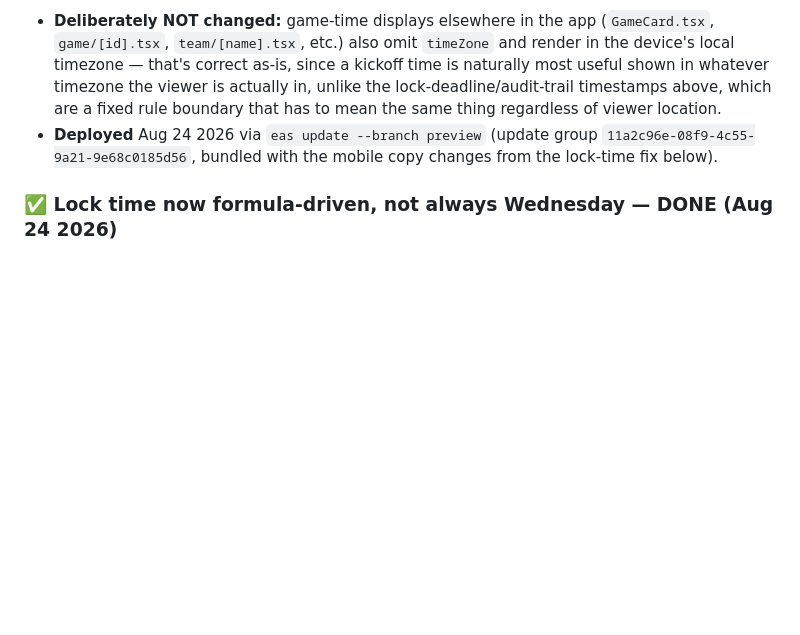
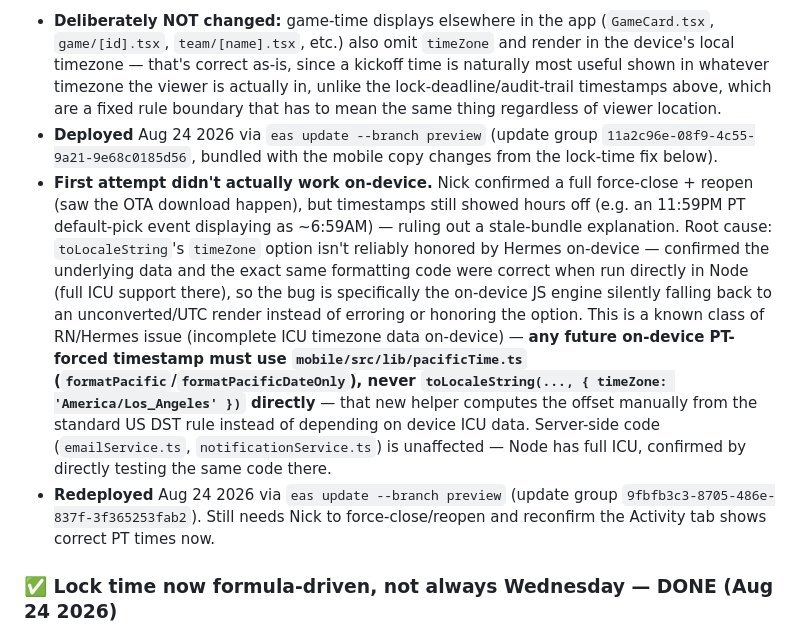
Before and after one commit to corumnick-oss/the-long-game, a Markdown page: CLAUDE.md, the part around the change. Drawn GitHub-style; blank space fills up the shorter version.

Commit message:
Document Hermes timeZone finding and redeploy
Co-Authored-By: Claude Sonnet 5 <noreply@anthropic.com>

```diff
--- a/CLAUDE.md
+++ b/CLAUDE.md
@@ -21,6 +21,8 @@ Week 1's earliest game is Wednesday Sept 9, 2026, so its real lock time (see bel
 Nick flagged that the activity feed didn't look like it was showing PST. Found it: Admin → Activity tab (`ActivityTab` in `mobile/admin.tsx`, the pick-audit-trail used for dispute resolution) formatted `pick_audit_log.created_at` via `toLocaleString()` with no `timeZone` option — so it silently rendered in whatever timezone the viewing phone's OS was set to, not a fixed PST. That matters specifically here because this screen exists to judge picks against the fixed PST lock deadline (see below) — if the admin's device isn't set to Pacific, timestamps would be off from the actual rule boundary with no indication. Fixed by explicitly passing `timeZone: 'America/Los_Angeles'` and appending " PT" to the display, matching the convention already used elsewhere (e.g. `emailService.ts`'s `formatGameTime`). Also fixed the same missing-timezone pattern in the Admin Feedback tab's two timestamp displays (list + detail modal) for consistency, since they're the same bug even though Nick didn't flag those specifically.
 - **Deliberately NOT changed:** game-time displays elsewhere in the app (`GameCard.tsx`, `game/[id].tsx`, `team/[name].tsx`, etc.) also omit `timeZone` and render in the device's local timezone — that's correct as-is, since a kickoff time is naturally most useful shown in whatever timezone the viewer is actually in, unlike the lock-deadline/audit-trail timestamps above, which are a fixed rule boundary that has to mean the same thing regardless of viewer location.
 - **Deployed** Aug 24 2026 via `eas update --branch preview` (update group `11a2c96e-08f9-4c55-9a21-9e68c0185d56`, bundled with the mobile copy changes from the lock-time fix below).
+- **First attempt didn't actually work on-device.** Nick confirmed a full force-close + reopen (saw the OTA download happen), but timestamps still showed hours off (e.g. an 11:59PM PT default-pick event displaying as ~6:59AM) — ruling out a stale-bundle explanation. Root cause: `toLocaleString`'s `timeZone` option isn't reliably honored by Hermes on-device — confirmed the underlying data and the exact same formatting code were correct when run directly in Node (full ICU support there), so the bug is specifically the on-device JS engine silently falling back to an unconverted/UTC render instead of erroring or honoring the option. This is a known class of RN/Hermes issue (incomplete ICU timezone data on-device) — **any future on-device PT-forced timestamp must use `mobile/src/lib/pacificTime.ts` (`formatPacific`/`formatPacificDateOnly`), never `toLocaleString(..., { timeZone: 'America/Los_Angeles' })` directly** — that new helper computes the offset manually from the standard US DST rule instead of depending on device ICU data. Server-side code (`emailService.ts`, `notificationService.ts`) is unaffected — Node has full ICU, confirmed by directly testing the same code there.
+- **Redeployed** Aug 24 2026 via `eas update --branch preview` (update group `9fbfb3c3-8705-486e-837f-3f365253fab2`). Still needs Nick to force-close/reopen and reconfirm the Activity tab shows correct PT times now.
 
 ### ✅ Lock time now formula-driven, not always Wednesday — DONE (Aug 24 2026)
 Nick flagged that Week 1's earliest game is on a Wednesday (Sept 9, 2026) and the last regular-season week is Saturday-only — both broke the old lock-time logic. Root cause: `getWeekLockTime()` in `server/src/utils/lockTime.ts` didn't compute "the day before the first game" — it walked backward from the first game's date to **the most recent Wednesday**, which only coincidentally matched a normal week (first game Thursday → lock Wednesday). For a week whose first game IS Wednesday, that walked back zero days, locking hours *after* that game already kicked off; for a Saturday-only week, it walked back three days, locking Wednesday instead of the intended Friday.
```
